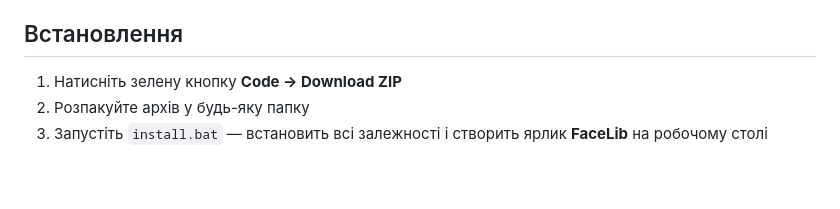
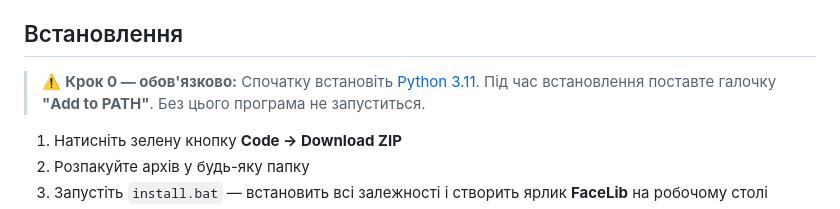
Before and after one commit to Sandro-it/facelib, a Markdown page: README.md, the part around the change. GitHub-like rendering; blank space fills up the shorter version.

Commit message:
Add Python install warning

```diff
--- a/README.md
+++ b/README.md
@@ -26,6 +26,8 @@
 - NVIDIA GPU (опційно, для прискорення)
 
 ## Встановлення
+
+> ⚠️ **Крок 0 — обов'язково:** Спочатку встановіть [Python 3.11](https://www.python.org/ftp/python/3.11.9/python-3.11.9-amd64.exe). Під час встановлення поставте галочку **"Add to PATH"**. Без цього програма не запуститься.
 
 1. Натисніть зелену кнопку **Code → Download ZIP**
 2. Розпакуйте архів у будь-яку папку
```
